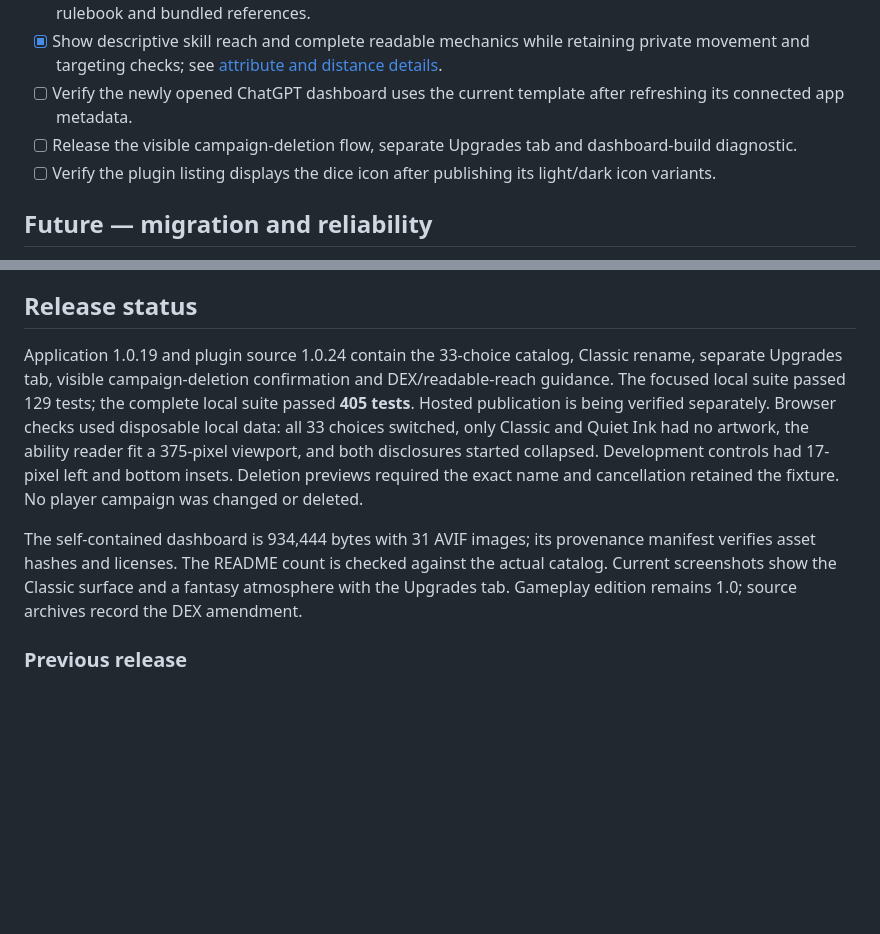
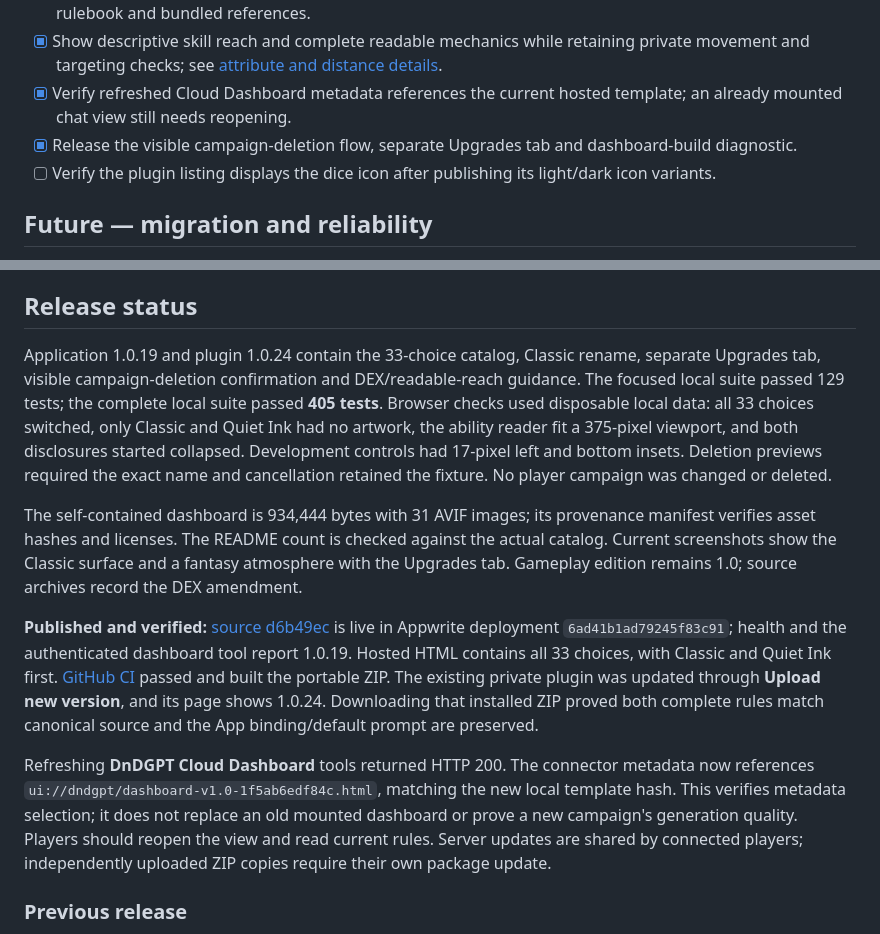
Before and after one commit to DeonHolo/DnDGPT, a Markdown page: ROADMAP.md, 2 parts joined by grey strips. Rendered like a GitHub page; blank space fills up the shorter version.

```diff
--- a/ROADMAP.md
+++ b/ROADMAP.md
@@ -32,8 +32,8 @@ Updated: 18 October 2026. Checkboxes mean implemented and checked in the working
 - [x] Use 5e Hack and homebrew together in public descriptions; remove search-summary commentary from the terminology document.
 - [x] Use DEX for new standard campaigns, preserve legacy attribute input, and synchronize the complete rulebook and bundled references.
 - [x] Show descriptive skill reach and complete readable mechanics while retaining private movement and targeting checks; see [attribute and distance details](docs/ATTRIBUTE_AND_DISTANCE_OPTIONS.md).
-- [ ] Verify the newly opened ChatGPT dashboard uses the current template after refreshing its connected app metadata.
-- [ ] Release the visible campaign-deletion flow, separate Upgrades tab and dashboard-build diagnostic.
+- [x] Verify refreshed Cloud Dashboard metadata references the current hosted template; an already mounted chat view still needs reopening.
+- [x] Release the visible campaign-deletion flow, separate Upgrades tab and dashboard-build diagnostic.
 - [ ] Verify the plugin listing displays the dice icon after publishing its light/dark icon variants.
 
 ## Future — migration and reliability
@@ -63,9 +63,13 @@ Updated: 18 October 2026. Checkboxes mean implemented and checked in the working
 
 ## Release status
 
-Application 1.0.19 and plugin source 1.0.24 contain the 33-choice catalog, Classic rename, separate Upgrades tab, visible campaign-deletion confirmation and DEX/readable-reach guidance. The focused local suite passed 129 tests; the complete local suite passed **405 tests**. Hosted publication is being verified separately. Browser checks used disposable local data: all 33 choices switched, only Classic and Quiet Ink had no artwork, the ability reader fit a 375-pixel viewport, and both disclosures started collapsed. Development controls had 17-pixel left and bottom insets. Deletion previews required the exact name and cancellation retained the fixture. No player campaign was changed or deleted.
+Application 1.0.19 and plugin 1.0.24 contain the 33-choice catalog, Classic rename, separate Upgrades tab, visible campaign-deletion confirmation and DEX/readable-reach guidance. The focused local suite passed 129 tests; the complete local suite passed **405 tests**. Browser checks used disposable local data: all 33 choices switched, only Classic and Quiet Ink had no artwork, the ability reader fit a 375-pixel viewport, and both disclosures started collapsed. Development controls had 17-pixel left and bottom insets. Deletion previews required the exact name and cancellation retained the fixture. No player campaign was changed or deleted.
 
 The self-contained dashboard is 934,444 bytes with 31 AVIF images; its provenance manifest verifies asset hashes and licenses. The README count is checked against the actual catalog. Current screenshots show the Classic surface and a fantasy atmosphere with the Upgrades tab. Gameplay edition remains 1.0; source archives record the DEX amendment.
+
+**Published and verified:** [source d6b49ec](https://github.com/DeonHolo/DnDGPT/commit/d6b49ec4fd7d8f421e8fcb5086e111be91973139) is live in Appwrite deployment `6ad41b1ad79245f83c91`; health and the authenticated dashboard tool report 1.0.19. Hosted HTML contains all 33 choices, with Classic and Quiet Ink first. [GitHub CI](https://github.com/DeonHolo/DnDGPT/actions/runs/39085125614) passed and built the portable ZIP. The existing private plugin was updated through **Upload new version**, and its page shows 1.0.24. Downloading that installed ZIP proved both complete rules match canonical source and the App binding/default prompt are preserved.
+
+Refreshing **DnDGPT Cloud Dashboard** tools returned HTTP 200. The connector metadata now references `ui://dndgpt/dashboard-v1.0-1f5ab6edf84c.html`, matching the new local template hash. This verifies metadata selection; it does not replace an old mounted dashboard or prove a new campaign's generation quality. Players should reopen the view and read current rules. Server updates are shared by connected players; independently uploaded ZIP copies require their own package update.
 
 ### Previous release
 
```
Also changed, not shown: README.md (+1 -1 lines).
